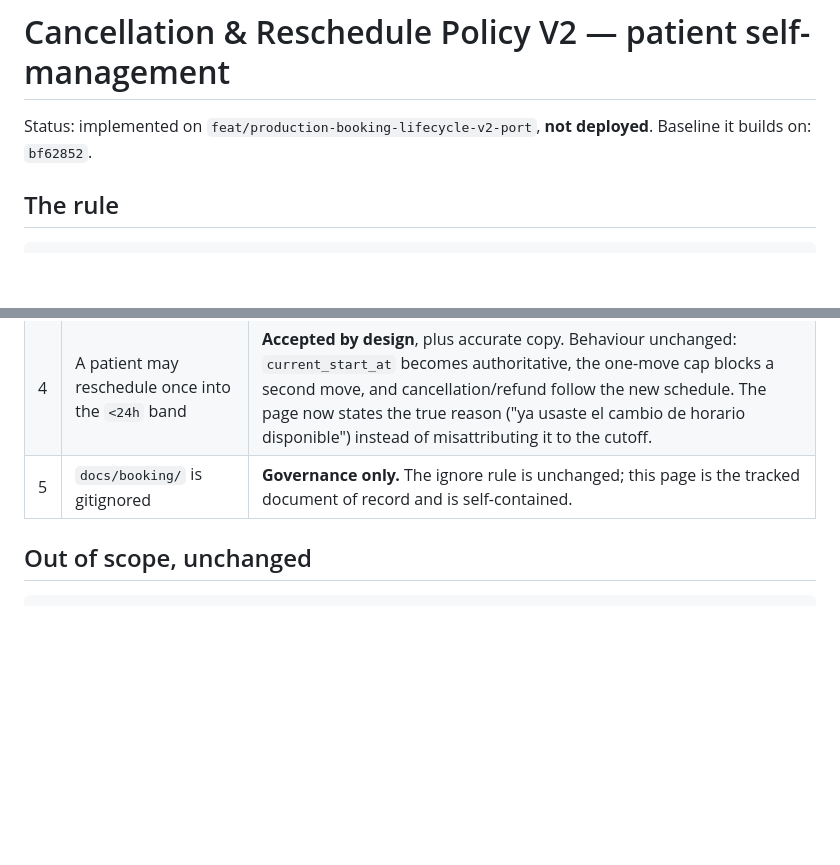
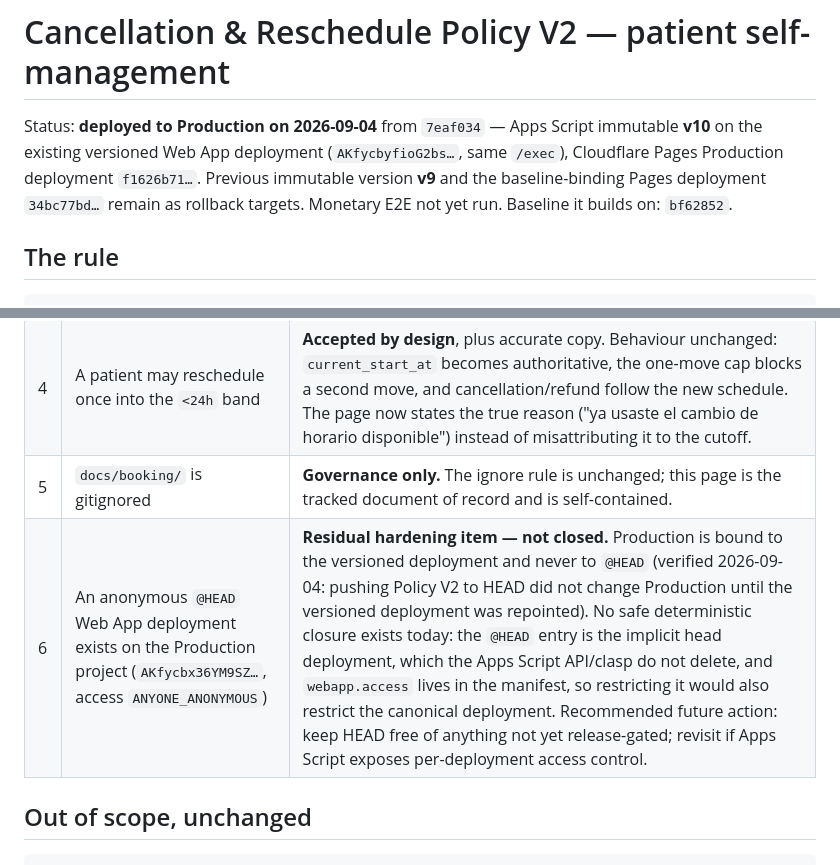
Before and after one commit to victlastra-glitch/franperinatal, a Markdown page: docs/production/CANCELLATION_RESCHEDULE_POLICY_V2.md, 2 parts joined by grey strips. GitHub-like rendering; blank space fills up the shorter version.

Commit message:
docs(release): record Policy V2 production deploy and correct rollback rule
Runbook: the Apps Script rollback target is no longer a fixed "version 7".
The durable rule is the immediately previous verified immutable Production
version, read from the deployment list before acting — for the Policy V2
release that is v9. Never repoint to @HEAD.

Policy doc: status now records the 2026-09-04 deployment (Apps Script
immutable v10 on the existing versioned Web App deployment, Cloudflare Pages
production deployment) with v9 and the baseline-binding Pages deployment kept
as rollback targets. Adds residual hardening item 6: the anonymous @HEAD Web
App deployment has no safe deterministic closure today (implicit head
deployment; webapp.access is manifest-wide), so it is recorded with the exact
reason and recommended future action rather than improvised.

No code, no secrets, no deployment URLs.

Co-Authored-By: Claude Fable 5.1 <noreply@anthropic.com>

```diff
--- a/docs/production/CANCELLATION_RESCHEDULE_POLICY_V2.md
+++ b/docs/production/CANCELLATION_RESCHEDULE_POLICY_V2.md
@@ -1,7 +1,10 @@
 # Cancellation & Reschedule Policy V2 — patient self-management
 
-Status: implemented on `feat/production-booking-lifecycle-v2-port`, **not deployed**.
-Baseline it builds on: `bf62852`.
+Status: **deployed to Production on 2026-09-04** from `7eaf034` — Apps Script immutable
+**v10** on the existing versioned Web App deployment (`AKfycbyfioG2bs…`, same `/exec`),
+Cloudflare Pages Production deployment `f1626b71…`. Previous immutable version **v9**
+and the baseline-binding Pages deployment `34bc77bd…` remain as rollback targets.
+Monetary E2E not yet run. Baseline it builds on: `bf62852`.
 
 ## The rule
 
@@ -333,6 +336,7 @@ Audited and closed before deployment:
 | 3 | Availability could list a slot inside the 120-minute lead time | **Fixed.** `availability_` now withholds them at source; see the lead-time section above. |
 | 4 | A patient may reschedule once into the `<24h` band | **Accepted by design**, plus accurate copy. Behaviour unchanged: `current_start_at` becomes authoritative, the one-move cap blocks a second move, and cancellation/refund follow the new schedule. The page now states the true reason ("ya usaste el cambio de horario disponible") instead of misattributing it to the cutoff. |
 | 5 | `docs/booking/` is gitignored | **Governance only.** The ignore rule is unchanged; this page is the tracked document of record and is self-contained. |
+| 6 | An anonymous `@HEAD` Web App deployment exists on the Production project (`AKfycbx36YM9SZ…`, access `ANYONE_ANONYMOUS`) | **Residual hardening item — not closed.** Production is bound to the versioned deployment and never to `@HEAD` (verified 2026-09-04: pushing Policy V2 to HEAD did not change Production until the versioned deployment was repointed). No safe deterministic closure exists today: the `@HEAD` entry is the implicit head deployment, which the Apps Script API/clasp do not delete, and `webapp.access` lives in the manifest, so restricting it would also restrict the canonical deployment. Recommended future action: keep HEAD free of anything not yet release-gated; revisit if Apps Script exposes per-deployment access control. |
 
 ## Out of scope, unchanged
 
```
Also changed, not shown: docs/production/PRODUCTION_RC_RUNBOOK.md (+2 -2 lines).
